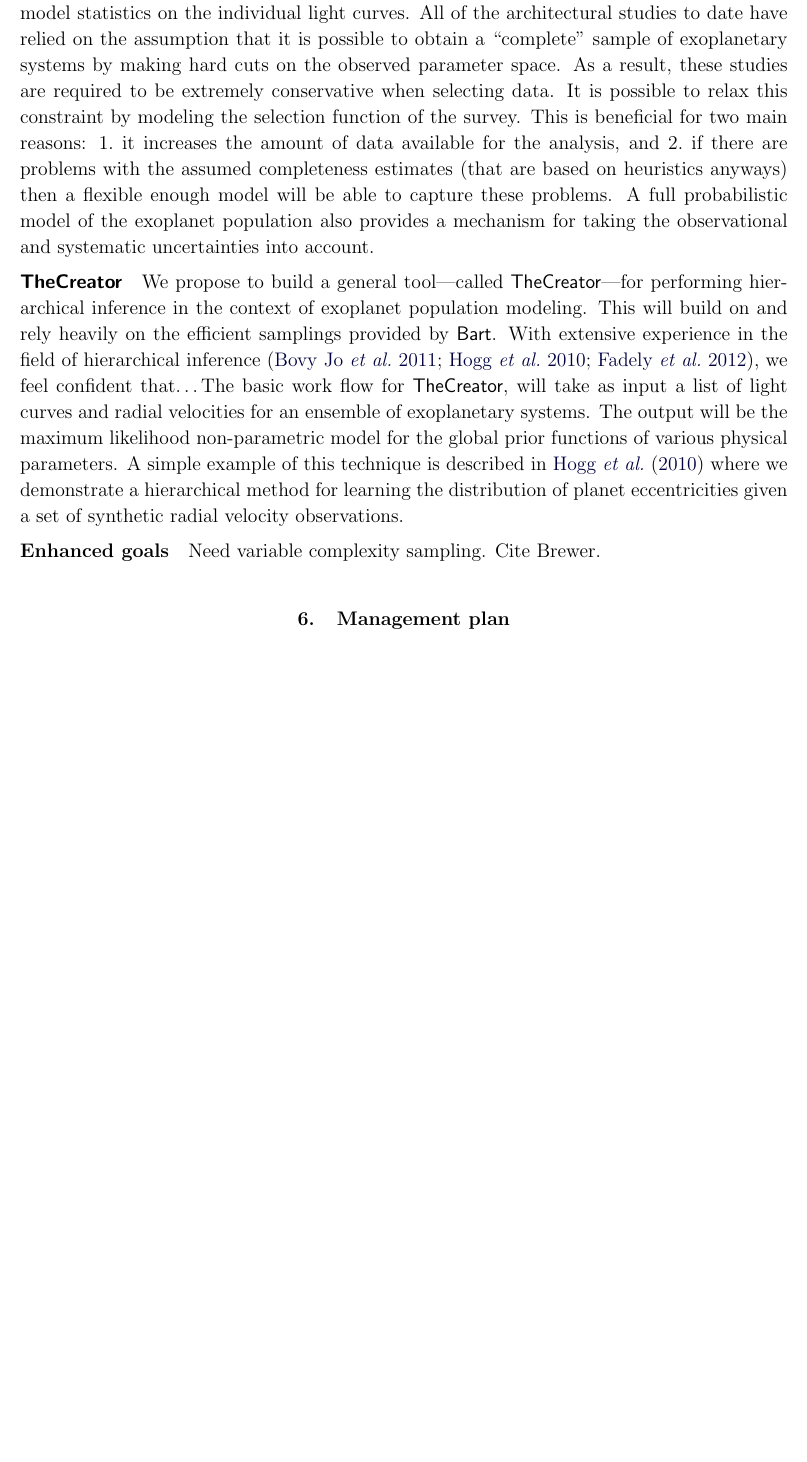
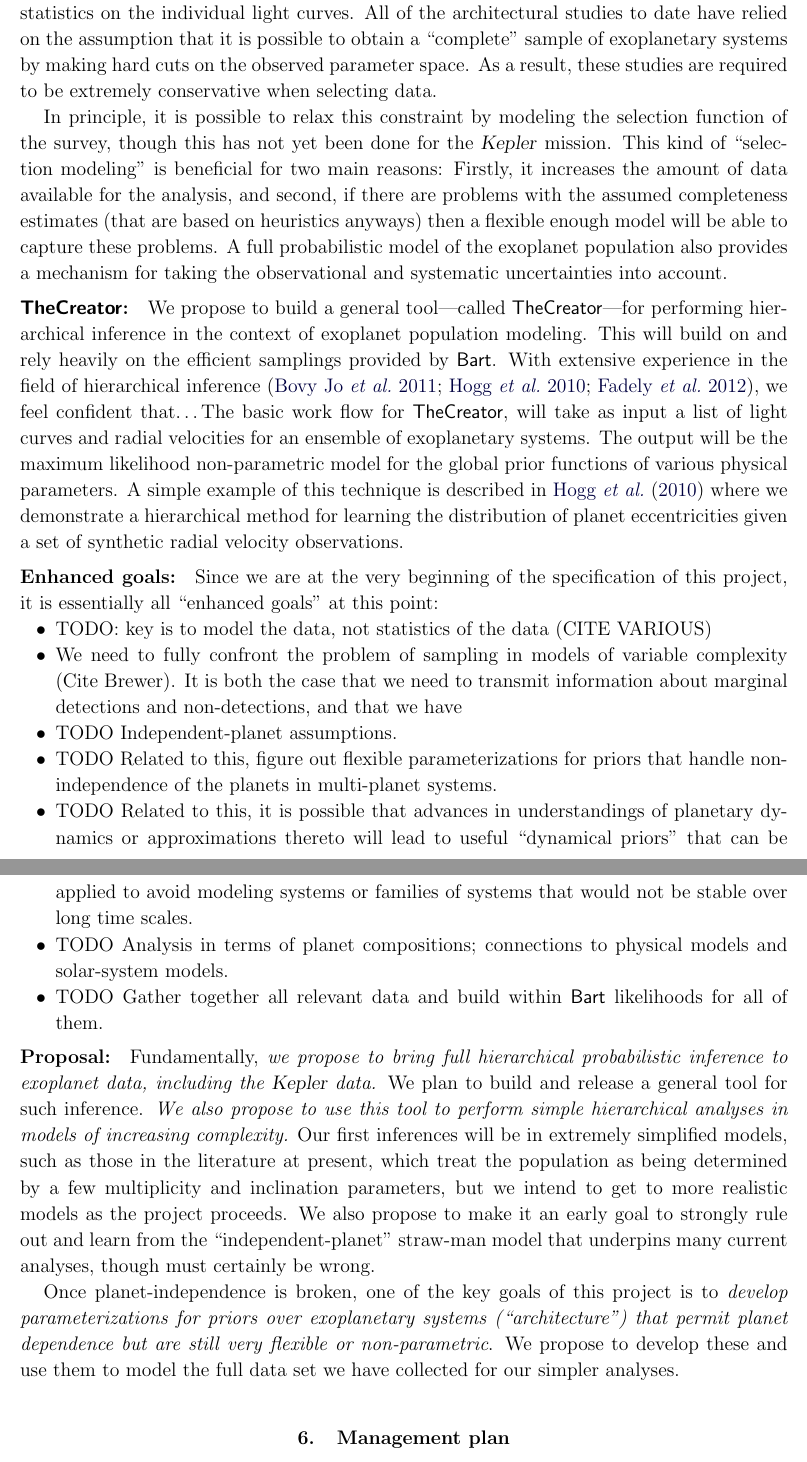
Before and after one commit to davidwhogg/smartcard, a LaTeX paper (document/description.tex): part of page 15 of 18 before the commit and two parts of pages 15 and 16 of 19 after it, the two joined at a grey line, cut so that both start at the same text, the shorter picture padded with empty space. Compiled offline with pdfLaTeX.

Commit message:
more Creator goals

```diff
--- a/document/description.tex
+++ b/document/description.tex
@@ -809,10 +809,11 @@ is possible to obtain a ``complete'' sample of exoplanetary systems by making
 hard cuts on the observed parameter space.
 As a result, these studies are required to be extremely conservative when
 selecting data.
-It is possible to relax this constraint by modeling the selection function of
-the survey.
-This is beneficial for two main reasons: 1.\ it increases the amount of data
-available for the analysis, and 2.\ if there are problems with the assumed
+
+In principle, it is possible to relax this constraint by modeling the selection function of
+the survey, though this has not yet been done for the \Kepler\ mission.
+This kind of ``selection modeling'' is beneficial for two main reasons: Firstly, it increases the amount of data
+available for the analysis, and second, if there are problems with the assumed
 completeness estimates (that are based on heuristics anyways) then a flexible
 enough model will be able to capture these problems.
 A full probabilistic model of the exoplanet population also provides a
@@ -836,8 +837,57 @@ demonstrate a hierarchical method for learning the distribution of planet
 eccentricities given a set of synthetic radial velocity observations.
 
 
-\paragraph{Enhanced goals}
-Need variable complexity sampling. Cite Brewer.
+\paragraph{Enhanced goals:}
+Since we are at the very beginning of the specification of this project, it
+is essentially all ``enhanced goals'' at this point:
+\begin{itemize}
+\item
+TODO: key is to model the data, not statistics of the data (CITE VARIOUS)
+\item
+We need to fully confront the problem of sampling in models of
+variable complexity (Cite Brewer).  It is both the case that we need
+to transmit information about marginal detections and non-detections,
+and that we have
+\item
+TODO Independent-planet assumptions.
+\item
+TODO Related to this, figure out flexible parameterizations for
+priors that handle non-independence of the planets in multi-planet
+systems.
+\item
+TODO Related to this, it is possible that advances in understandings
+of planetary dynamics or approximations thereto will lead to useful
+``dynamical priors'' that can be applied to avoid modeling systems or
+families of systems that would not be stable over long time scales.
+\item
+TODO Analysis in terms of planet compositions; connections to
+physical models and solar-system models.
+\item
+TODO Gather together all relevant data and build within
+\Bart\ likelihoods for all of them.
+\end{itemize}
+
+
+\paragraph{Proposal:}
+Fundamentally, \emph{we propose to bring full hierarchical
+  probabilistic inference to exoplanet data, including the
+  \Kepler\ data.}  We plan to build and release a general tool for
+such inference.  \emph{We also propose to use this tool to perform
+  simple hierarchical analyses in models of increasing complexity.}
+Our first inferences will be in extremely simplified models, such as
+those in the literature at present, which treat the population as
+being determined by a few multiplicity and inclination parameters, but
+we intend to get to more realistic models as the project proceeds.  We
+also propose to make it an early goal to strongly rule out and learn
+from the ``independent-planet'' straw-man model that underpins many
+current analyses, though must certainly be wrong.
+
+Once planet-independence is broken, one of the key goals of this
+project is to \emph{develop parameterizations for priors over
+  exoplanetary systems (``architecture'') that permit planet
+  dependence but are still very flexible or non-parametric}.  We
+propose to develop these and use them to model the full data set we
+have collected for our simpler analyses.
 
 
 \section{Management plan}
```
Also changed, not shown: document/description.tex (4 more changed lines).
